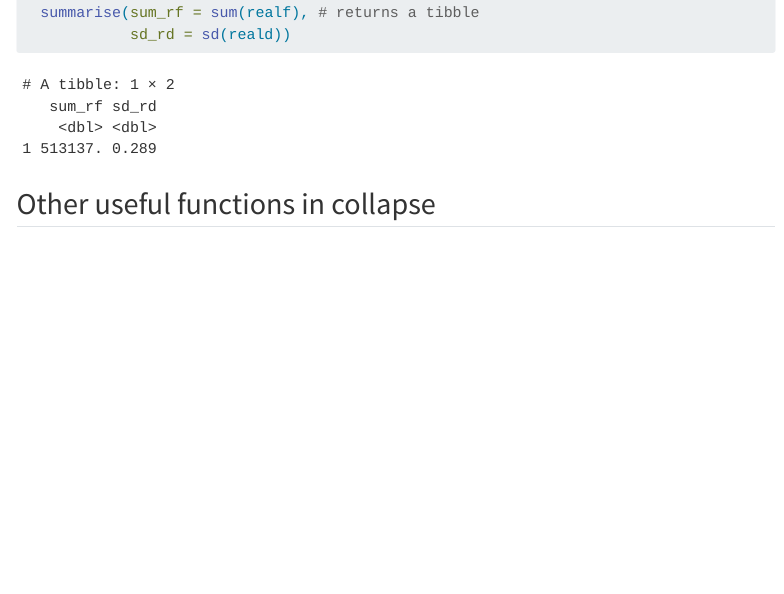
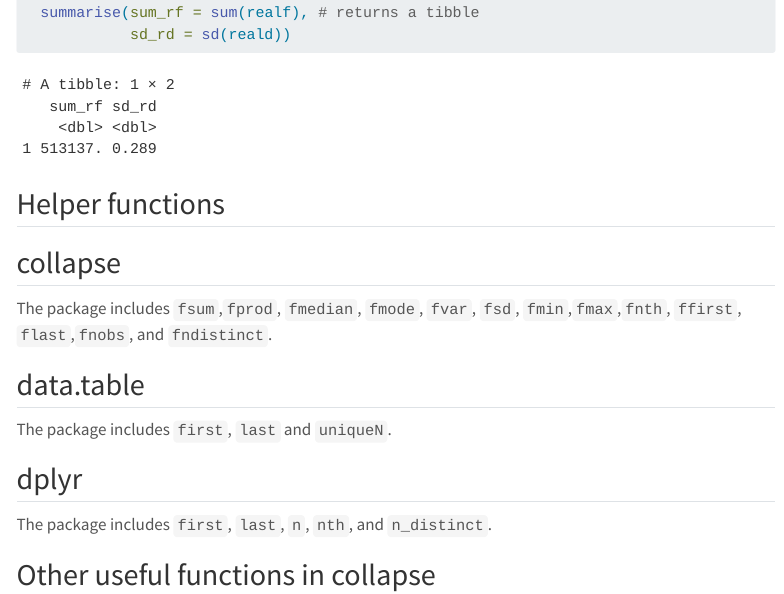
Before and after one commit to GPID-WB/PIP-Bloggers, a Quarto document (posts/collapse_cheat_sheet/index.qmd): the page in a window 1100 px wide, from 9900 px down. Rendered offline with R 4.5, knitr and Pandoc in place of Quarto, with nearby package versions; menus at the side of the page are left out.

Commit message:
Helper functions

````diff
--- a/posts/collapse_cheat_sheet/index.qmd
+++ b/posts/collapse_cheat_sheet/index.qmd
@@ -284,10 +284,30 @@ tb |>
 ```
 :::
 
+## Helper functions
+
+::: panel-tabset
+
+## collapse
+
+The package includes `fsum`,`fprod`, `fmedian`, `fmode`, `fvar`, `fsd`, `fmin`,`fmax`,`fnth`, `ffirst`, `flast`,`fnobs`, and `fndistinct`.
+
+## data.table
+
+The package includes `first`, `last` and `uniqueN`.
+
+## dplyr
+
+The package includes `first`, `last`, `n`, `nth`, and `n_distinct`.
+
+
+:::
+
 ## Other useful functions in collapse
 
 ```{r}
 # quick summary (From STATA summarize and xtsummarize)
+
 qsu(df, cols = c("realf"))
 
 
````
